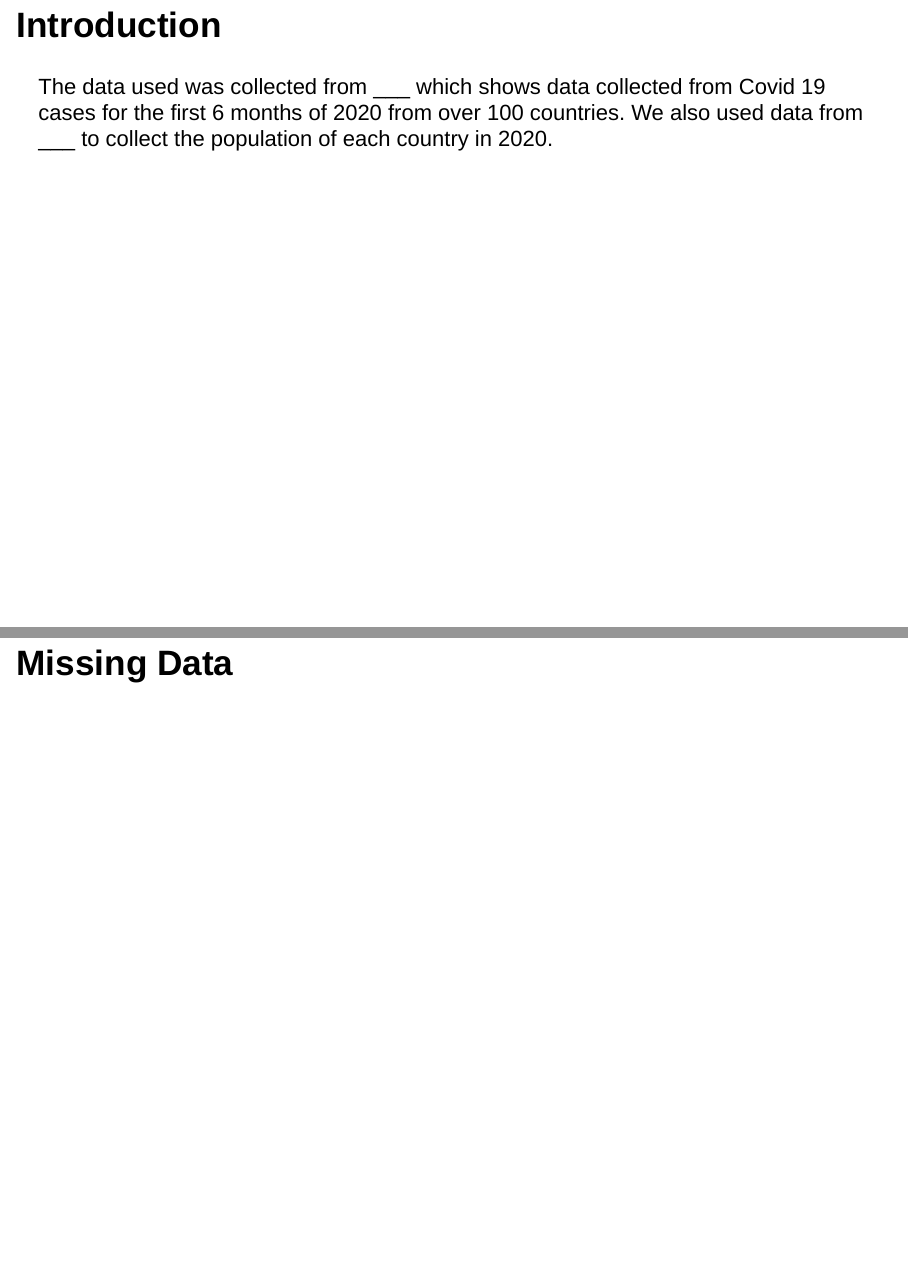
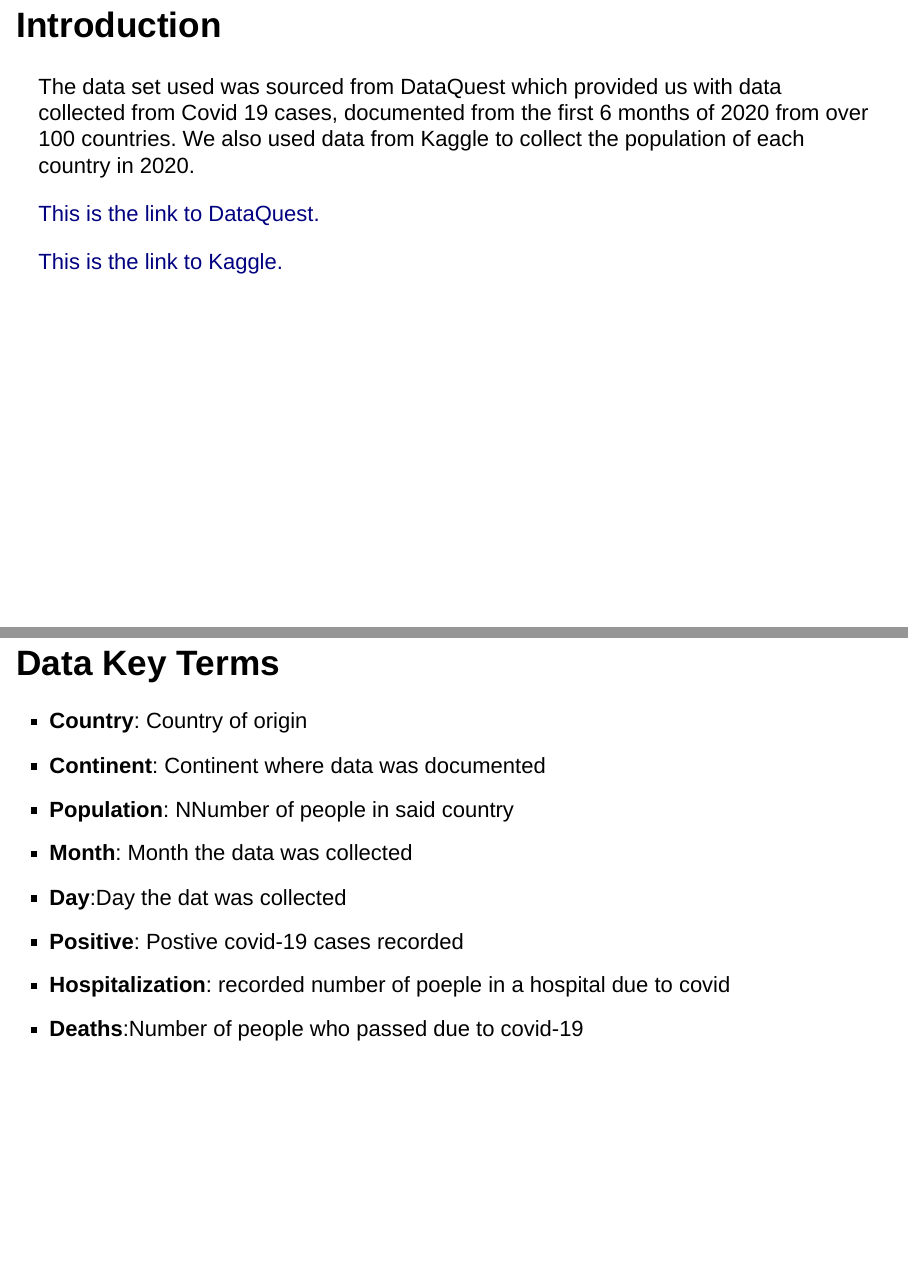
Before and after one commit to Data2401/final-project-fall-2024-data-science-wiz, an R Markdown document (presentation.Rmd): pages 2 and 7 of 35 before the commit and pages 2 and 6 of 35 after it, joined at a grey line. The pictures show the output file presentation.html that the author committed with the source, opened offline.

Commit message:
Added stuff

````diff
--- a/presentation.Rmd
+++ b/presentation.Rmd
@@ -12,8 +12,12 @@ knitr::opts_chunk$set(echo = FALSE, warning = FALSE)
 
 ## Introduction
 
-  The data used was collected from ___ which shows data collected from Covid 19 cases for the first 6 months of 2020 from over 100 countries. We also used data from ___ to collect the population of each country in 2020.
+  The data set used was sourced from DataQuest which provided us with data collected from Covid 19 cases, documented from the first 6 months of 2020 from over 100 countries. We also used data from Kaggle to collect the population of each country in 2020.
 
+ [This is the link to DataQuest.](https://www.dataquest.io/)
+
+
+ [This is the link to Kaggle.](https://www.kaggle.com/datasets/tanuprabhu/population-by-country-2020)
 
 ## Questions
 
@@ -49,6 +53,15 @@ glimpse(covid19_data)
 
 ```
 ## Data Key Terms
+- **Country**: Country of origin
+- **Continent**: Continent where data was documented
+- **Population**: NNumber of people in said country
+- **Month**: Month the data was collected
+- **Day**:Day the dat was collected
+- **Positive**: Postive covid-19 cases recorded
+- **Hospitalization**: recorded number of poeple in a hospital due to covid
+- **Deaths**:Number of people who passed due to covid-19
+
 
 ## Missing Data
 
````
Also changed, not shown: presentation.html, presentation.Rmd (2 more changed lines).
